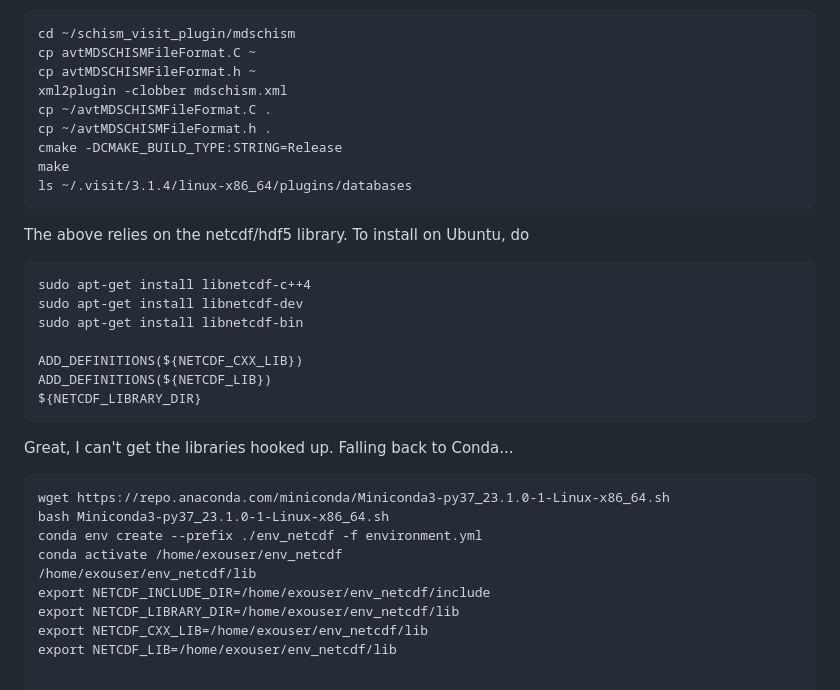
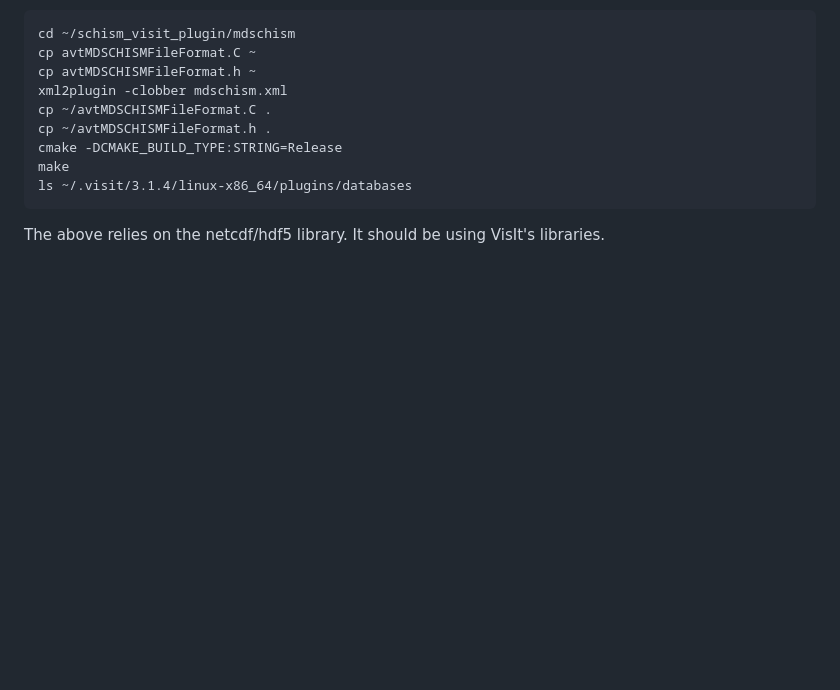
Before and after one commit to schism-dev/schism_visit_plugin, a Markdown page: linux_build_instructions.md, the part around the change. Rendered like a GitHub page; blank space fills up the shorter version.

````diff
--- a/linux_build_instructions.md
+++ b/linux_build_instructions.md
@@ -128,26 +128,4 @@ cmake -DCMAKE_BUILD_TYPE:STRING=Release
 make
 ls ~/.visit/3.1.4/linux-x86_64/plugins/databases
 ```
-The above relies on the netcdf/hdf5 library.  To install on Ubuntu, do
-```
-sudo apt-get install libnetcdf-c++4
-sudo apt-get install libnetcdf-dev
-sudo apt-get install libnetcdf-bin
-
-ADD_DEFINITIONS(${NETCDF_CXX_LIB})
-ADD_DEFINITIONS(${NETCDF_LIB})
-${NETCDF_LIBRARY_DIR}
-```
-
-
-Great, I can't get the libraries hooked up.  Falling back to Conda...
-```
-wget https://repo.anaconda.com/miniconda/Miniconda3-py37_23.1.0-1-Linux-x86_64.sh
-bash Miniconda3-py37_23.1.0-1-Linux-x86_64.sh
-conda env create --prefix ./env_netcdf -f environment.yml
-conda activate /home/exouser/env_netcdf
-/home/exouser/env_netcdf/lib
-export NETCDF_INCLUDE_DIR=/home/exouser/env_netcdf/include
-export NETCDF_LIBRARY_DIR=/home/exouser/env_netcdf/lib
-export NETCDF_CXX_LIB=/home/exouser/env_netcdf/lib
-export NETCDF_LIB=/home/exouser/env_netcdf/lib
+The above relies on the netcdf/hdf5 library. It should be using VisIt's libraries.
````
